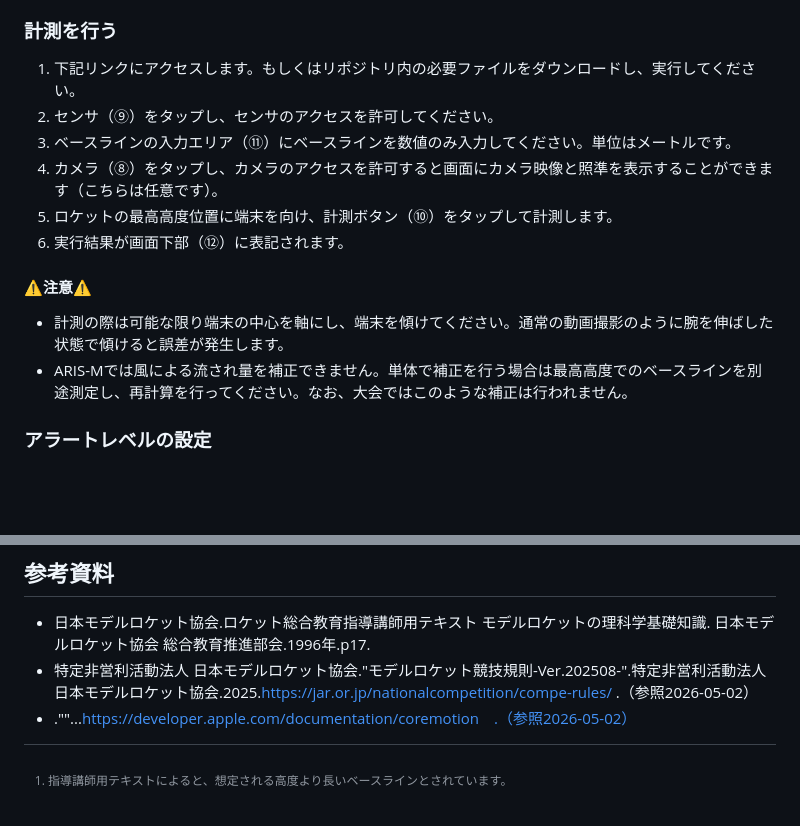
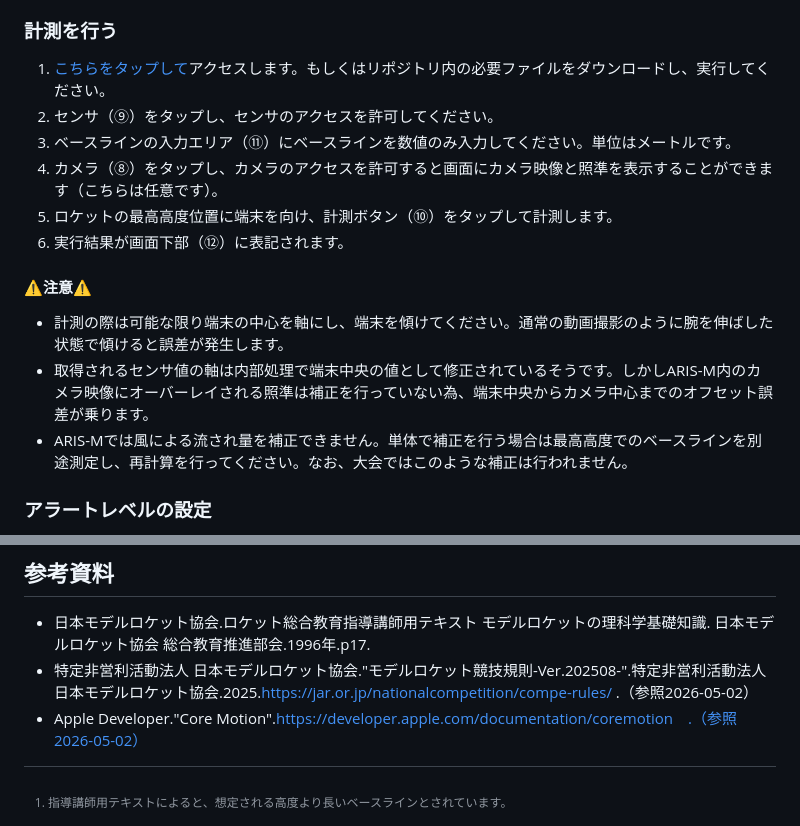
Before and after one commit to LGA56562/ARIS, a Markdown page: ARIS-M/README.md, 2 parts joined by grey strips. GitHub-like rendering; blank space fills up the shorter version.

Commit message:
Update README.md with new content and formatting

```diff
--- a/ARIS-M/README.md
+++ b/ARIS-M/README.md
@@ -69,7 +69,7 @@ MaxDev = h - (bl * tan(θ + AE))
 ⑲ タップでフィードバックフォームへジャンプすることができます
 
 ### 計測を行う
- 1. 下記リンクにアクセスします。もしくはリポジトリ内の必要ファイルをダウンロードし、実行してください。
+ 1. [こちらをタップして](https://lga56562.github.io/ARIS/ARIS-M/ "ARIS-M.html")アクセスします。もしくはリポジトリ内の必要ファイルをダウンロードし、実行してください。
  2. センサ（⑨）をタップし、センサのアクセスを許可してください。
  3. ベースラインの入力エリア（⑪）にベースラインを数値のみ入力してください。単位はメートルです。
  4. カメラ（⑧）をタップし、カメラのアクセスを許可すると画面にカメラ映像と照準を表示することができます（こちらは任意です）。
@@ -77,6 +77,7 @@ MaxDev = h - (bl * tan(θ + AE))
  6. 実行結果が画面下部（⑫）に表記されます。
 #### ⚠注意⚠
 - 計測の際は可能な限り端末の中心を軸にし、端末を傾けてください。通常の動画撮影のように腕を伸ばした状態で傾けると誤差が発生します。
+- 取得されるセンサ値の軸は内部処理で端末中央の値として修正されているそうです。しかしARIS-M内のカメラ映像にオーバーレイされる照準は補正を行っていない為、端末中央からカメラ中心までのオフセット誤差が乗ります。
 - ARIS-Mでは風による流され量を補正できません。単体で補正を行う場合は最高高度でのベースラインを別途測定し、再計算を行ってください。なお、大会ではこのような補正は行われません。
 
 ### アラートレベルの設定
@@ -114,7 +115,7 @@ MaxDev = h - (bl * tan(θ + AE))
 - 日本モデルロケット協会.ロケット総合教育指導講師用テキスト モデルロケットの理科学基礎知識.
 日本モデルロケット協会 総合教育推進部会.1996年.p17.
 - 特定非営利活動法人 日本モデルロケット協会."モデルロケット競技規則-Ver.202508-".特定非営利活動法人 日本モデルロケット協会.2025.https://jar.or.jp/nationalcompetition/compe-rules/ .（参照2026-05-02）
-- .""...https://developer.apple.com/documentation/coremotion　.（参照2026-05-02）
+- Apple Developer."Core Motion".https://developer.apple.com/documentation/coremotion　.（参照2026-05-02）
 
 [^eins]: 指導講師用テキストによると、想定される高度より長いベースラインとされています。
 [^zwei]: 全国大会ではランチサイトを中央に取った直線上の両端2点での算出高度値を平均したものが使用されています。[モデルロケット競技規則リンク](https://jar.or.jp/nationalcompetition/compe-rules/#:~:text=3%E7%82%B9-,%E9%AB%98%E5%BA%A6%E7%AB%B6%E6%8A%80,-1.%20%E7%AB%B6%E6%8A%80%E5%BD%B9%E5%93%A1)
```
